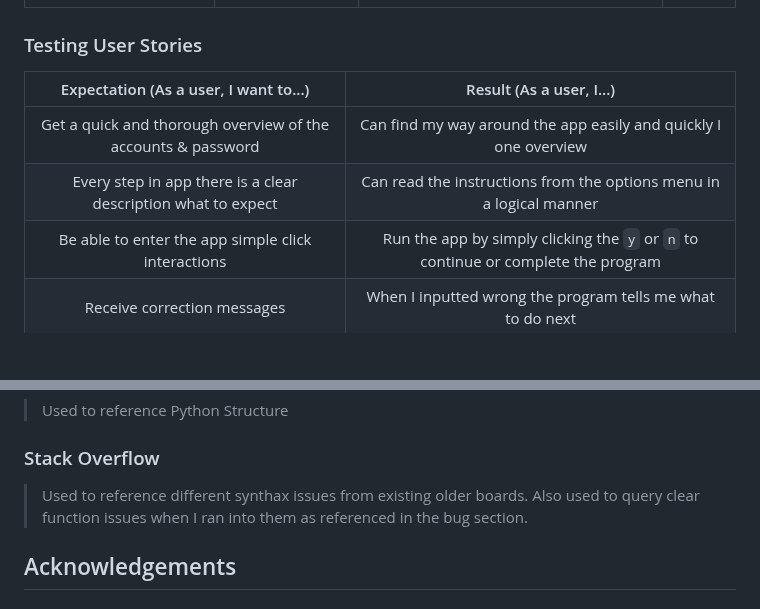
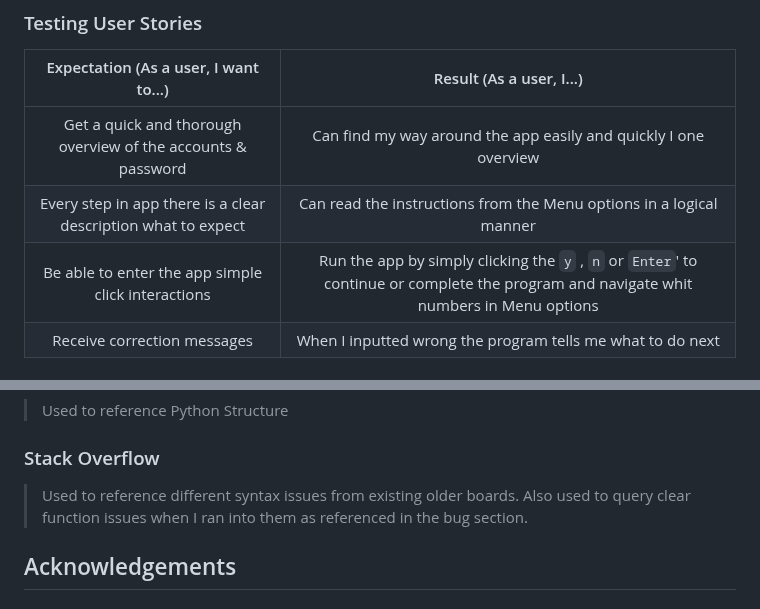
Before and after one commit to Harmonica-Men/Password-Manager, a Markdown page: README.md, 2 parts joined by grey strips. GitHub-like rendering; blank space fills up the shorter version.

Commit message:
readme clean up manual testing table

```diff
--- a/README.md
+++ b/README.md
@@ -288,8 +288,8 @@ The live DEMO version of Password-Manager is online running on Heroku, [here](ht
 |             Expectation (As a user, I want to...)             |                             Result (As a user, I...)                              |
 | :-----------------------------------------------------------: | :-------------------------------------------------------------------------------: |
 | Get a quick and thorough overview of the accounts & password  |         Can find my way around the app easily and quickly I one overview          |
-| Every step in app there is a clear description what to expect |        Can read the instructions from the options menu in a logical manner        |
-|      Be able to enter the app simple click interactions       | Run the app by simply clicking the `y` or `n` to continue or complete the program |
+| Every step in app there is a clear description what to expect |        Can read the instructions from the Menu options in a logical manner        |
+|      Be able to enter the app simple click interactions       | Run the app by simply clicking the `y` , `n` or  `Enter`' to continue or complete the program and navigate whit numbers in Menu options|
 |                  Receive correction messages                  |             When I inputted wrong the program tells me what to do next             |
 
 ### Fixed bugs
@@ -348,7 +348,7 @@ The project will now of been cloned on your local machine for use.
 
 ### Stack Overflow
 
-> Used to reference different synthax issues from existing older boards. Also used to query clear function issues when I ran into them as referenced in the bug section.
+> Used to reference different syntax issues from existing older boards. Also used to query clear function issues when I ran into them as referenced in the bug section.
 
 ## Acknowledgements
 
```
